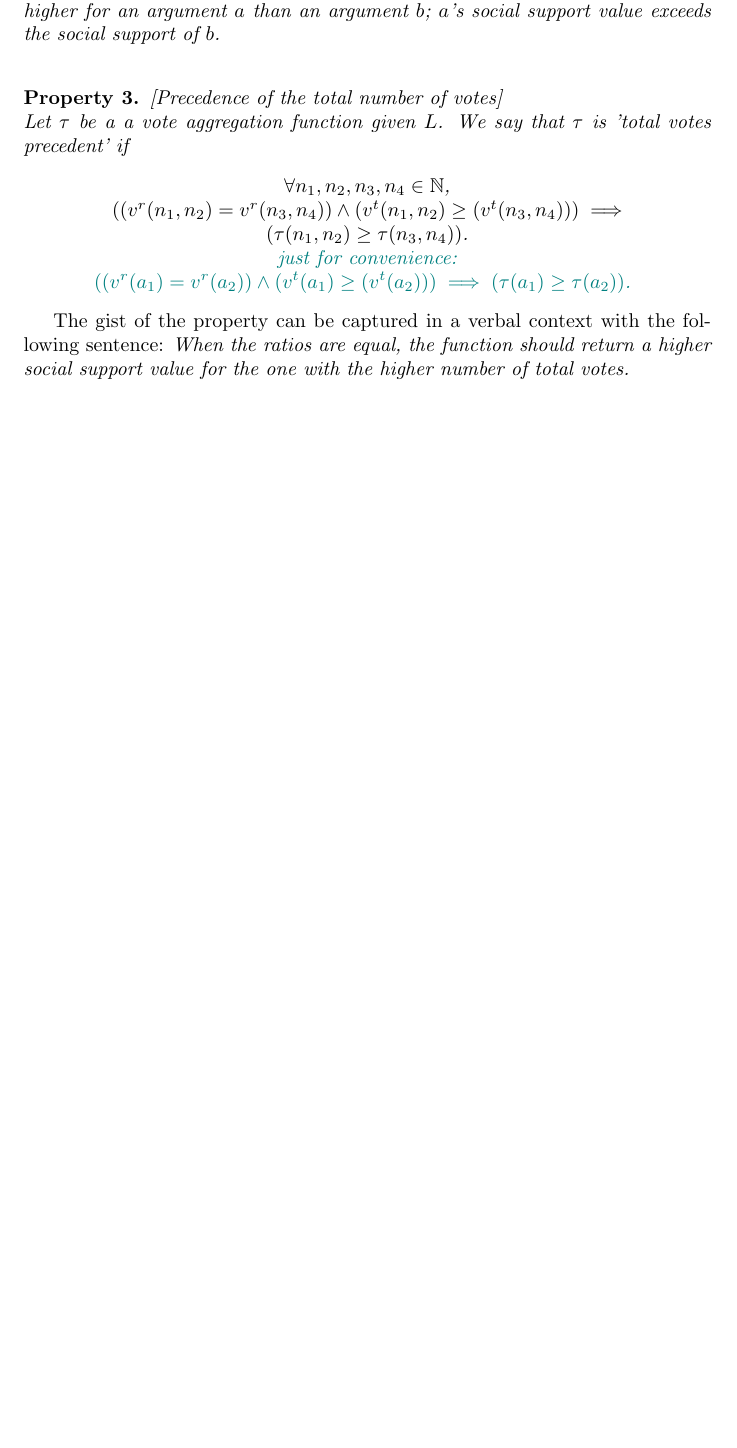
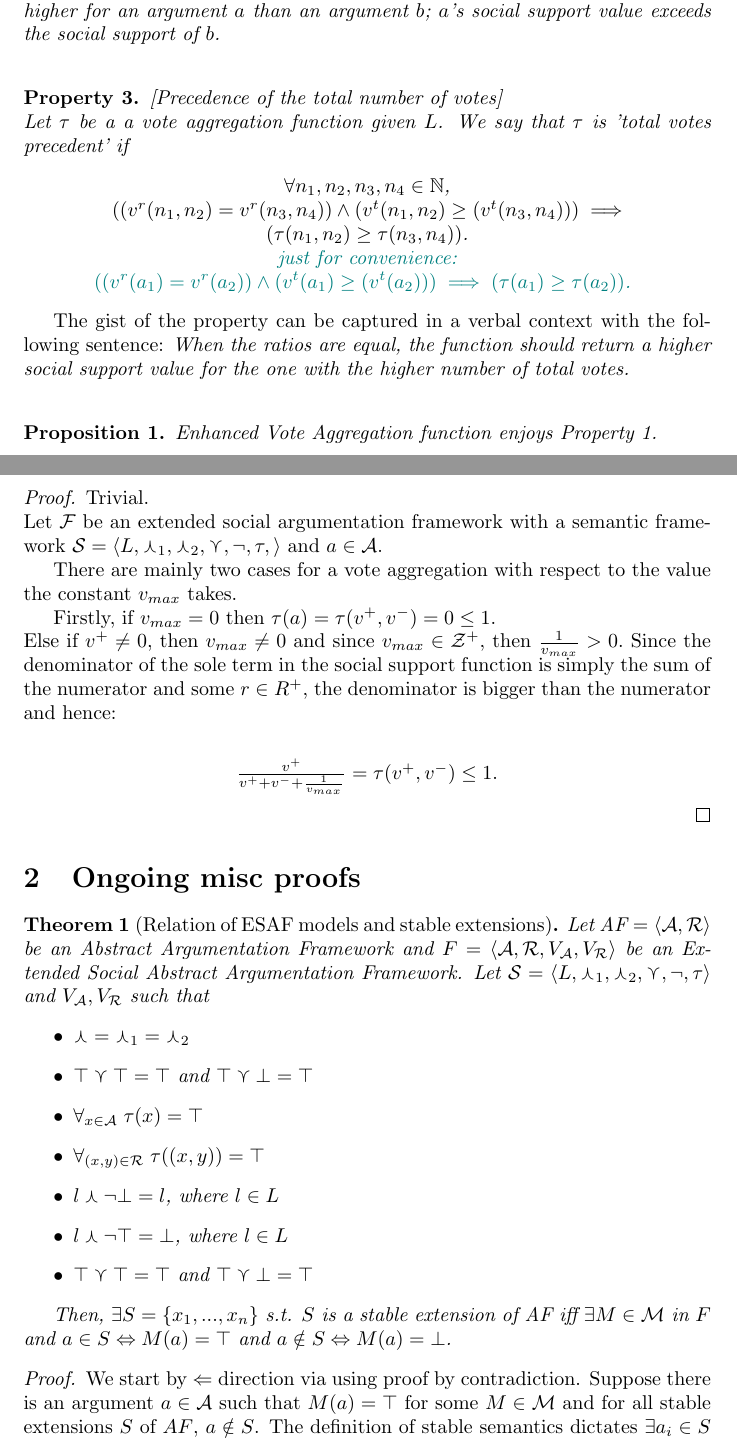
Before and after one commit to segilmez/p2_juice, a LaTeX document (repJuice.tex): part of page 3 of 3 before the commit and two parts of pages 3 and 4 of 5 after it, the two joined at a grey line, cut so that both start at the same text, the shorter picture padded with empty space. Compiled offline with pdfLaTeX.

Commit message:
stableSem

```diff
--- a/repJuice.tex
+++ b/repJuice.tex
@@ -11,6 +11,7 @@
 \newtheorem{conjecture}{Conjecture}
 \newtheorem{example}{Example}
 \newtheorem{notation}{Notation}
+\newtheorem{theorem}{Theorem}
 
 %%%%%%%%%%%%%%%%%%%%%%%%%%%%%%%%%%%%%%%%%%%%%%%%%%%%%%%%%%%%%%%%%%%%%
 
@@ -440,3 +441,42 @@ CONTRADICTION!
 \end{comment}
 
 
+\begin{proposition}
+Enhanced Vote Aggregation function enjoys Property \ref{P1}.
+\end{proposition}
+
+\begin{proof} Trivial.
+\\
+Let $\mathcal{F}$ be an extended social argumentation framework with a semantic framework $\sem = \sembodyNew$ and  $a \in \args$.
+
+There are mainly two cases for a vote aggregation with respect to the value the constant $v_{max}$ takes.
+
+Firstly, if $v_{max} = 0$ then $\tau(a) = \tau(v^{+}, v^{-}) = 0 \le 1$. \\
+Else if $v^+ \neq 0$, then $v_{max} \neq 0$ and since $v_{max} \in \mathcal{Z}^+$, then $\frac{1}{v_{max}} > 0.$ Since the denominator of the sole term in the social support function is simply the sum of the numerator and some $r \in {R}^+ $, the denominator is bigger than the numerator and hence: \\
+\begin{center}
+$ \frac{v^{+}}{v^{+}+v^{-}+\frac{1}{v_{max}}} = \tau(v^{+}, v^{-}) \le 1$.
+\end{center}
+\end{proof}
+
+\section{Ongoing misc proofs}
+
+\begin{theorem} [Relation of ESAF models and stable extensions]
+\label{th:dung}
+  Let $\af$ be an Abstract Argumentation Framework and $\saf$ be an Extended Social Abstract Argumentation Framework. Let $\semdef$ and $\varg, \vatt$ such that
+  \begin{itemize}
+    \item $\SAFand = \SAFand_1 = \SAFand_2$
+    \item $\top \tatt \top = \top$ and  $\top \tatt \bot = \top$
+    \item $\forall_{x \in \args}\; \tau(x) = \top$
+    \item $\forall_{(x, y) \in \att}\; \tau((x,y)) = \top$
+    \item $l \tupd \neg \bot = l$, where $l \in L$
+    \item $l \tupd \neg \top = \bot$, where $l \in L$
+    \item $\top \tatt \top = \top$ and  $\top \tatt \bot = \top$
+  \end{itemize}
+
+  Then, $\exists S = \argarray$ s.t. $S$ is a stable extension of $\textit{AF}$ iff  $\exists M \in\modelset$ in $F$ and $a \in S \Leftrightarrow M(a) = \top$ and $a \notin S \Leftrightarrow M(a) = \bot$.
+\end{theorem}
+
+\begin{proof}
+
+We start by  $\Leftarrow$ direction via using proof by contradiction. Suppose there is an argument $a \in \args$ such that $M(a) = \top$ for some $ M \in\modelset$ and for all stable extensions $S$ of $AF$,  $a \notin S$. The definition of stable semantics dictates $\exists a_{i} \in S$ s.t. $a_{i}\att{a}$. The model for $a$ is thus
+\begin{align*}
```
Also changed, not shown: repJuice.pdf, repJuice.tex (27 more changed lines).
